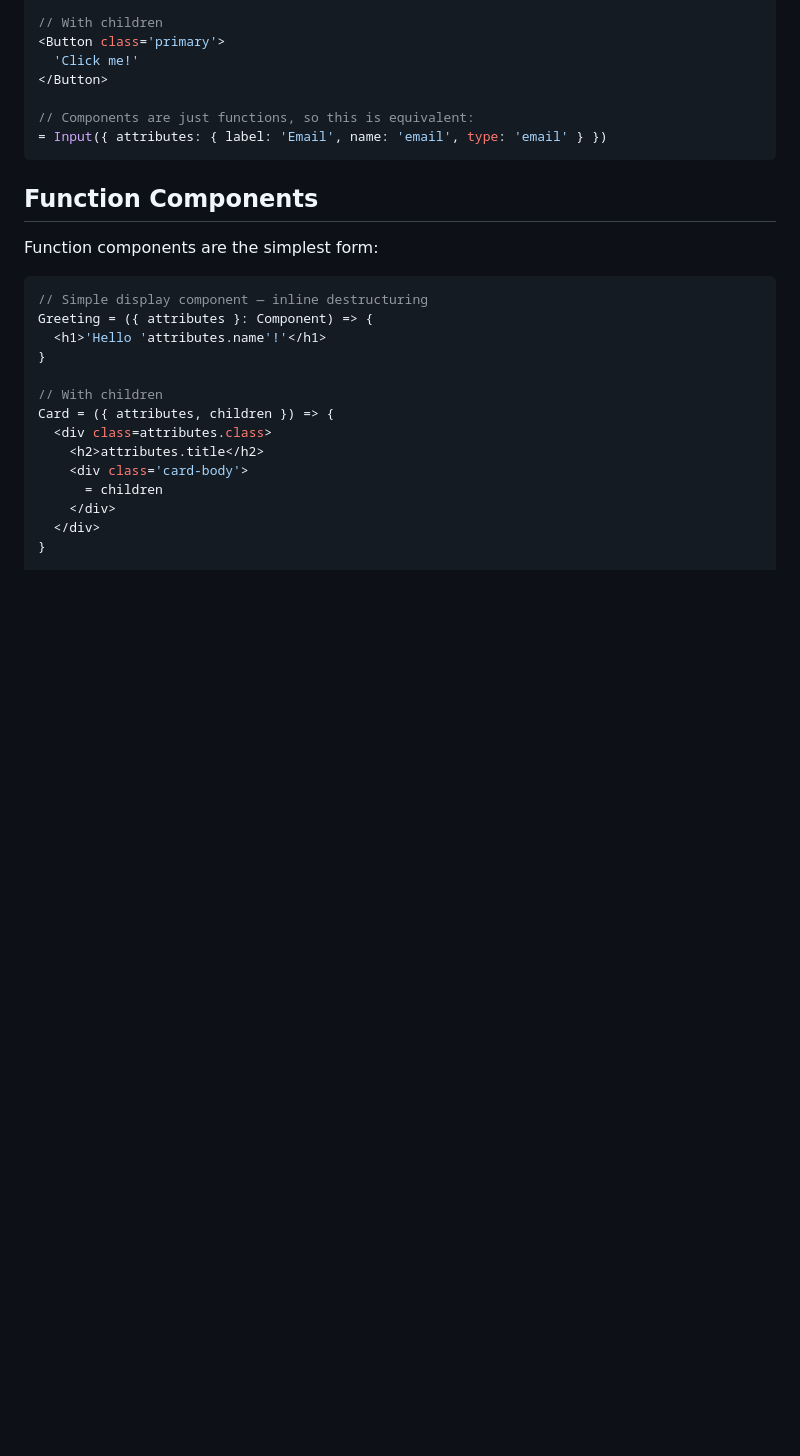
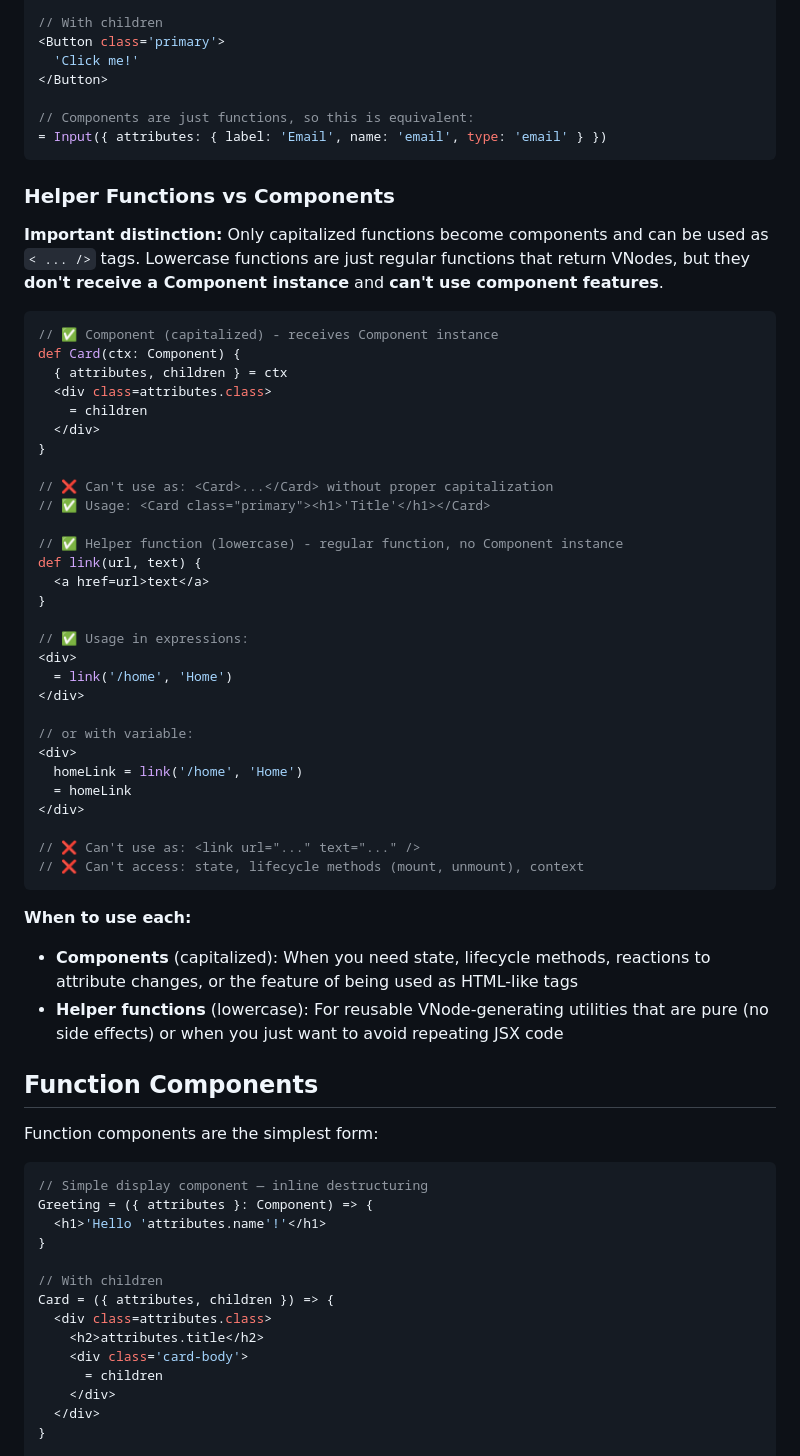
Before and after one commit to batiste/blop-language, a Markdown page: docs/COMPONENTS.md, the part around the change. GitHub-like rendering; blank space fills up the shorter version.

Commit message:
Add help fct explanation

````diff
--- a/docs/COMPONENTS.md
+++ b/docs/COMPONENTS.md
@@ -117,6 +117,46 @@ Components are used like HTML elements:
 // Components are just functions, so this is equivalent:
 = Input({ attributes: { label: 'Email', name: 'email', type: 'email' } })
 ```
+
+### Helper Functions vs Components
+
+**Important distinction:** Only capitalized functions become components and can be used as `< ... />` tags. Lowercase functions are just regular functions that return VNodes, but they **don't receive a Component instance** and **can't use component features**.
+
+```typescript
+// ✅ Component (capitalized) - receives Component instance
+def Card(ctx: Component) {
+  { attributes, children } = ctx
+  <div class=attributes.class>
+    = children
+  </div>
+}
+
+// ❌ Can't use as: <Card>...</Card> without proper capitalization
+// ✅ Usage: <Card class="primary"><h1>'Title'</h1></Card>
+
+// ✅ Helper function (lowercase) - regular function, no Component instance
+def link(url, text) {
+  <a href=url>text</a>
+}
+
+// ✅ Usage in expressions:
+<div>
+  = link('/home', 'Home')
+</div>
+
+// or with variable:
+<div>
+  homeLink = link('/home', 'Home')
+  = homeLink
+</div>
+
+// ❌ Can't use as: <link url="..." text="..." />
+// ❌ Can't access: state, lifecycle methods (mount, unmount), context
+```
+
+**When to use each:**
+- **Components** (capitalized): When you need state, lifecycle methods, reactions to attribute changes, or the feature of being used as HTML-like tags
+- **Helper functions** (lowercase): For reusable VNode-generating utilities that are pure (no side effects) or when you just want to avoid repeating JSX code
 
 ## Function Components
 
````
